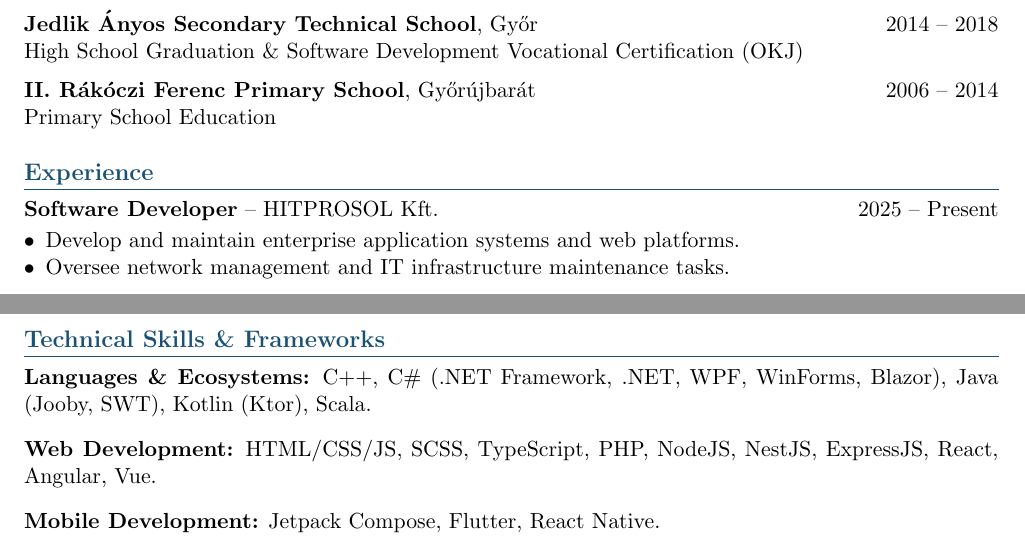
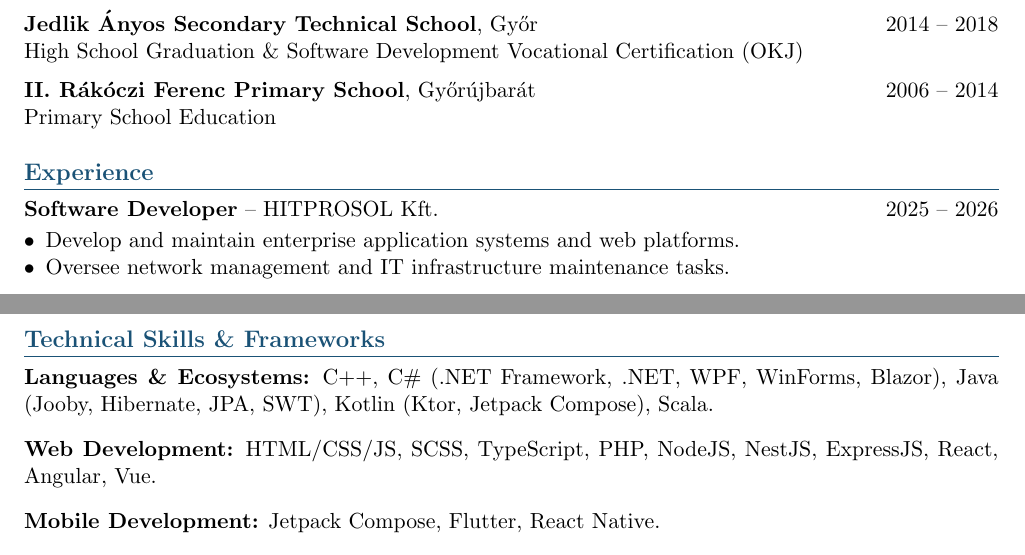
Before and after one commit to karcagtamas/CV, a LaTeX CV (cv_en.tex): two parts of pages 1 and 2 of 2, joined at a grey line, cut so that both start at the same text. Compiled offline with pdfLaTeX.

Commit message:
Close Hitprosol

```diff
--- a/cv_en.tex
+++ b/cv_en.tex
@@ -66,7 +66,7 @@ Primary School Education
 
 \section{Experience}
 
-\textbf{Software Developer} -- HITPROSOL Kft. \hfill 2025 -- Present
+\textbf{Software Developer} -- HITPROSOL Kft. \hfill 2025 -- 2026
 \begin{itemize}[noitemsep,topsep=2pt,leftmargin=0.15in]
     \item Develop and maintain enterprise application systems and web platforms.
     \item Oversee network management and IT infrastructure maintenance tasks.
@@ -126,7 +126,7 @@ Primary School Education
 
 \section{Technical Skills \& Frameworks}
 \begin{itemize}[leftmargin=0pt, label={}]
-    \item \textbf{Languages \& Ecosystems:} C++, C\# (.NET Framework, .NET, WPF, WinForms, Blazor), Java (Jooby, SWT), Kotlin (Ktor), Scala.
+    \item \textbf{Languages \& Ecosystems:} C++, C\# (.NET Framework, .NET, WPF, WinForms, Blazor), Java (Jooby, Hibernate, JPA, SWT), Kotlin (Ktor, Jetpack Compose), Scala.
     \item \textbf{Web Development:} HTML/CSS/JS, SCSS, TypeScript, PHP, NodeJS, NestJS, ExpressJS, React, Angular, Vue.
     \item \textbf{Mobile Development:} Jetpack Compose, Flutter, React Native.
     \item \textbf{Databases:} MySQL, PostgreSQL, Oracle SQL, MongoDB, Neo4J.
```
Also changed, not shown: cv_hu.tex (+2 -2 lines).
